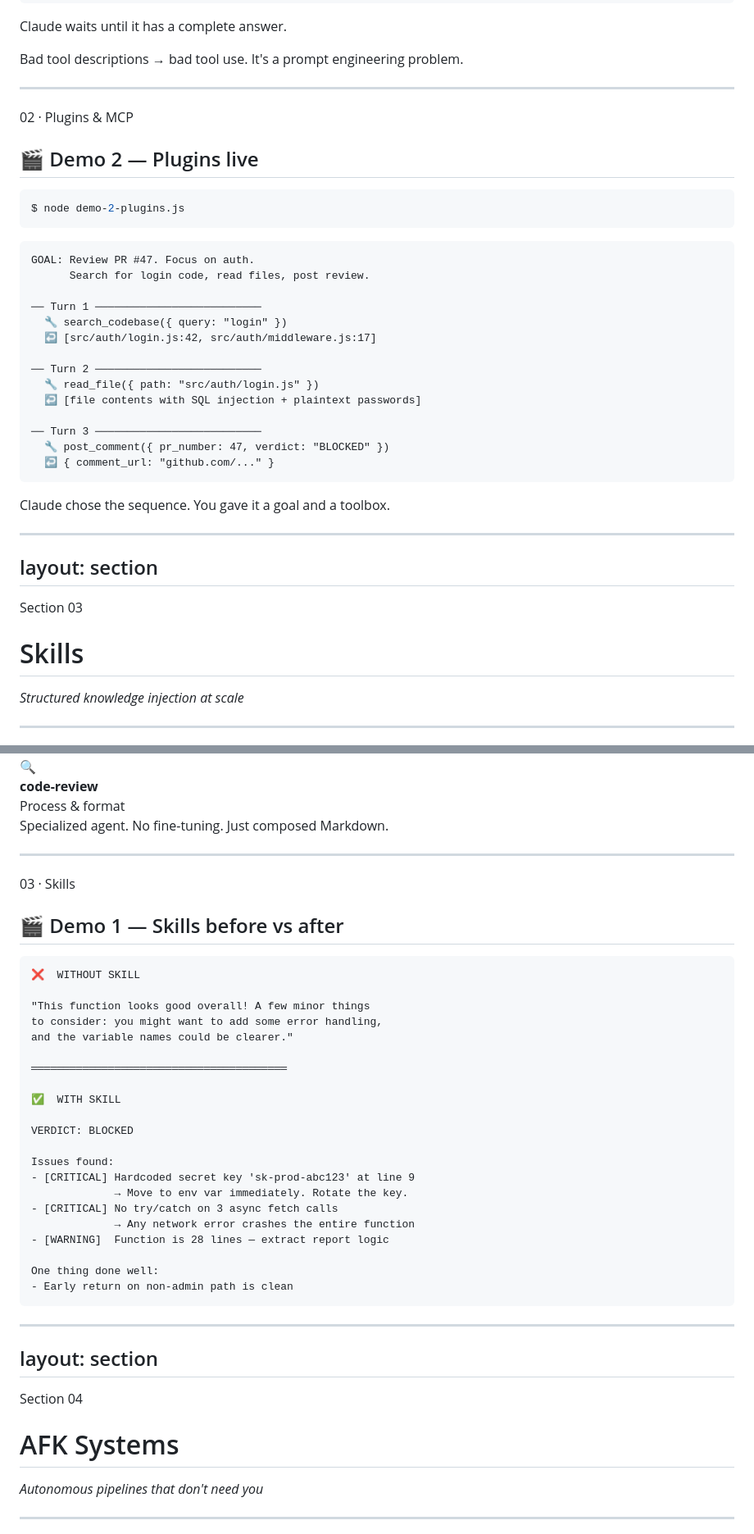
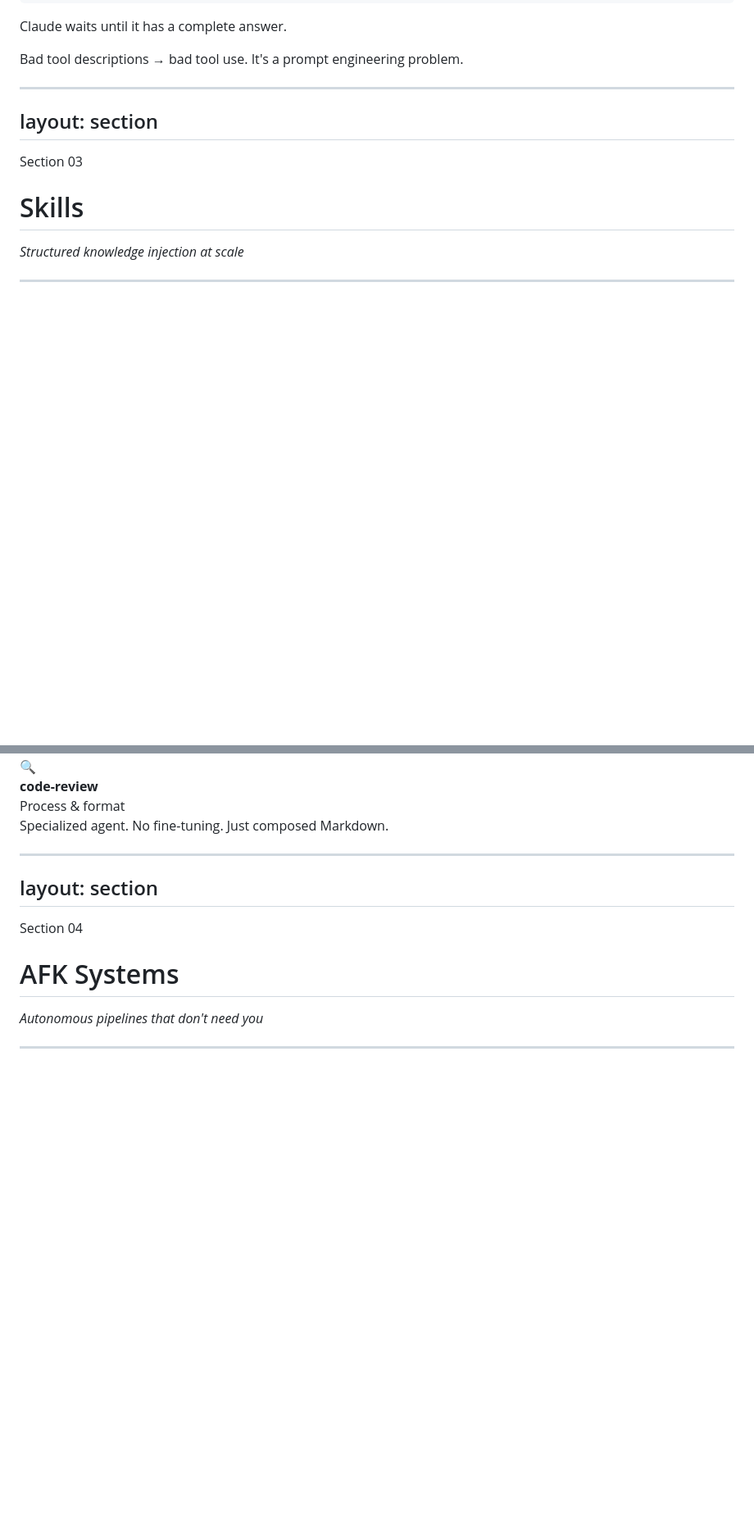
Before and after one commit to sayjeyhi/talks, a Markdown page: presentations/ai-hero/slides.md, 2 parts joined by grey strips. Shown at 82% size. Rendered like a GitHub page; blank space fills up the shorter version.

Commit message:
docs(ai-hero): trim slides content

````diff
--- a/presentations/ai-hero/slides.md
+++ b/presentations/ai-hero/slides.md
@@ -444,41 +417,6 @@ Claude waits until it has a complete answer.
 </div>
 
 ---
-
-<div class="tag tag-coral">02 · Plugins & MCP</div>
-
-## 🎬 Demo 2 — Plugins live
-
-<div style="margin-top: 1.5rem; font-family: 'DM Mono', monospace; font-size: 0.85rem; background: #111; color: #eee; border-radius: 10px; padding: 1.25rem; line-height: 1.8;">
-
-```bash
-$ node demo-2-plugins.js
-```
-
-```
-GOAL: Review PR #47. Focus on auth.
-      Search for login code, read files, post review.
-
-── Turn 1 ──────────────────────────
-  🔧 search_codebase({ query: "login" })
-  ↩ [src/auth/login.js:42, src/auth/middleware.js:17]
-
-── Turn 2 ──────────────────────────
-  🔧 read_file({ path: "src/auth/login.js" })
-  ↩ [file contents with SQL injection + plaintext passwords]
-
-── Turn 3 ──────────────────────────
-  🔧 post_comment({ pr_number: 47, verdict: "BLOCKED" })
-  ↩ { comment_url: "github.com/..." }
-```
-
-</div>
-
-<div class="callout" style="margin-top: 1rem;">
-  Claude chose the sequence. You gave it a goal and a toolbox.
-</div>
-
----
 layout: section
 ---
 
@@ -596,40 +534,6 @@ const systemPrompt = [
 
 <div class="callout" style="margin-top: 1.5rem;">
   Specialized agent. No fine-tuning. Just composed Markdown.
-</div>
-
----
-
-<div class="tag tag-amber">03 · Skills</div>
-
-## 🎬 Demo 1 — Skills before vs after
-
-<div style="margin-top: 1rem; font-family: 'DM Mono', monospace; font-size: 0.75rem; background: #111; color: #eee; border-radius: 10px; padding: 1.25rem; line-height: 1.8;">
-
-```
-❌  WITHOUT SKILL
-
-"This function looks good overall! A few minor things
-to consider: you might want to add some error handling,
-and the variable names could be clearer."
-
-════════════════════════════════════════
-
-✅  WITH SKILL
-
-VERDICT: BLOCKED
-
-Issues found:
-- [CRITICAL] Hardcoded secret key 'sk-prod-abc123' at line 9
-             → Move to env var immediately. Rotate the key.
-- [CRITICAL] No try/catch on 3 async fetch calls
-             → Any network error crashes the entire function
-- [WARNING]  Function is 28 lines — extract report logic
-
-One thing done well:
-- Early return on non-admin path is clean
-```
-
 </div>
 
 ---
````
Also changed, not shown: other parts of presentations/ai-hero/slides.md (+1 -127 lines).
